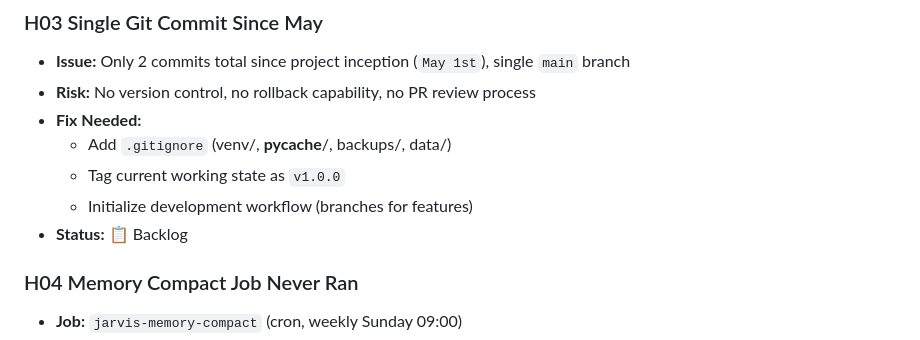
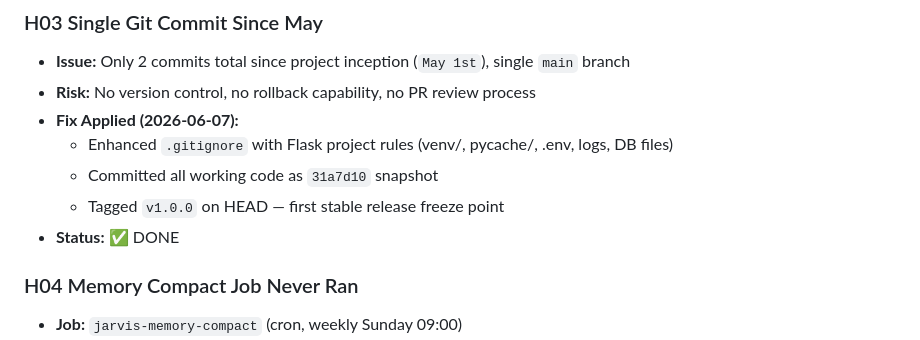
Before and after one commit to nghialam/jarvis-hub, a Markdown page: BACKLOG.md, the part around one of its changes. Drawn GitHub-style.

Commit message:
Update: H03 DONE, health status stable

```diff
--- a/BACKLOG.md
+++ b/BACKLOG.md
@@ -62,11 +62,11 @@
 ### H03 Single Git Commit Since May
 - **Issue:** Only 2 commits total since project inception (`May 1st`), single `main` branch
 - **Risk:** No version control, no rollback capability, no PR review process
-- **Fix Needed:**
-  - Add `.gitignore` (venv/, __pycache__/, backups/, data/)
-  - Tag current working state as `v1.0.0`
-  - Initialize development workflow (branches for features)
-- **Status:** 📋 Backlog
+- **Fix Applied (2026-06-07):**
+   - Enhanced `.gitignore` with Flask project rules (venv/, pycache/, .env, logs, DB files)
+   - Committed all working code as `31a7d10` snapshot
+   - Tagged `v1.0.0` on HEAD — first stable release freeze point
+- **Status:** ✅ DONE
 
 ### H04 Memory Compact Job Never Ran
 - **Job:** `jarvis-memory-compact` (cron, weekly Sunday 09:00)
```
Also changed, not shown: other parts of BACKLOG.md (+2 -2 lines).
